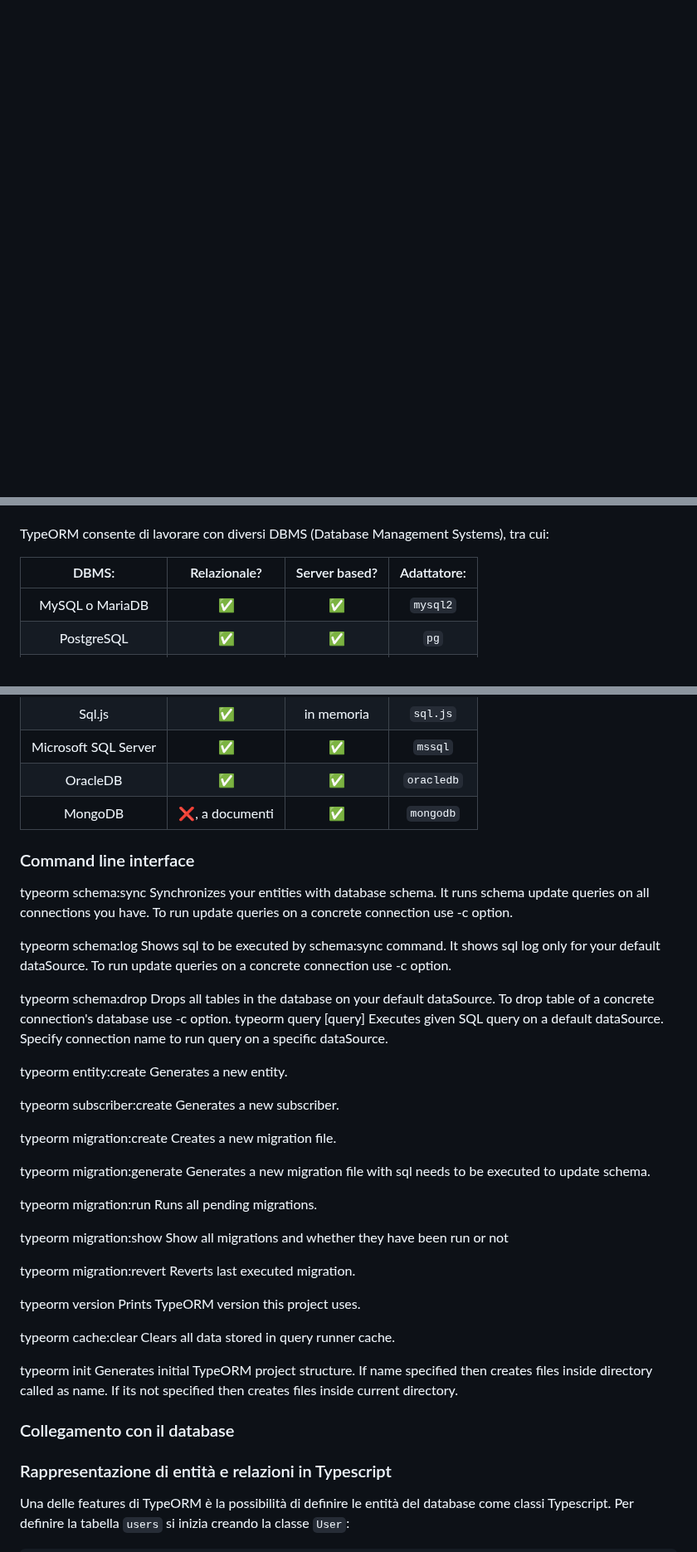
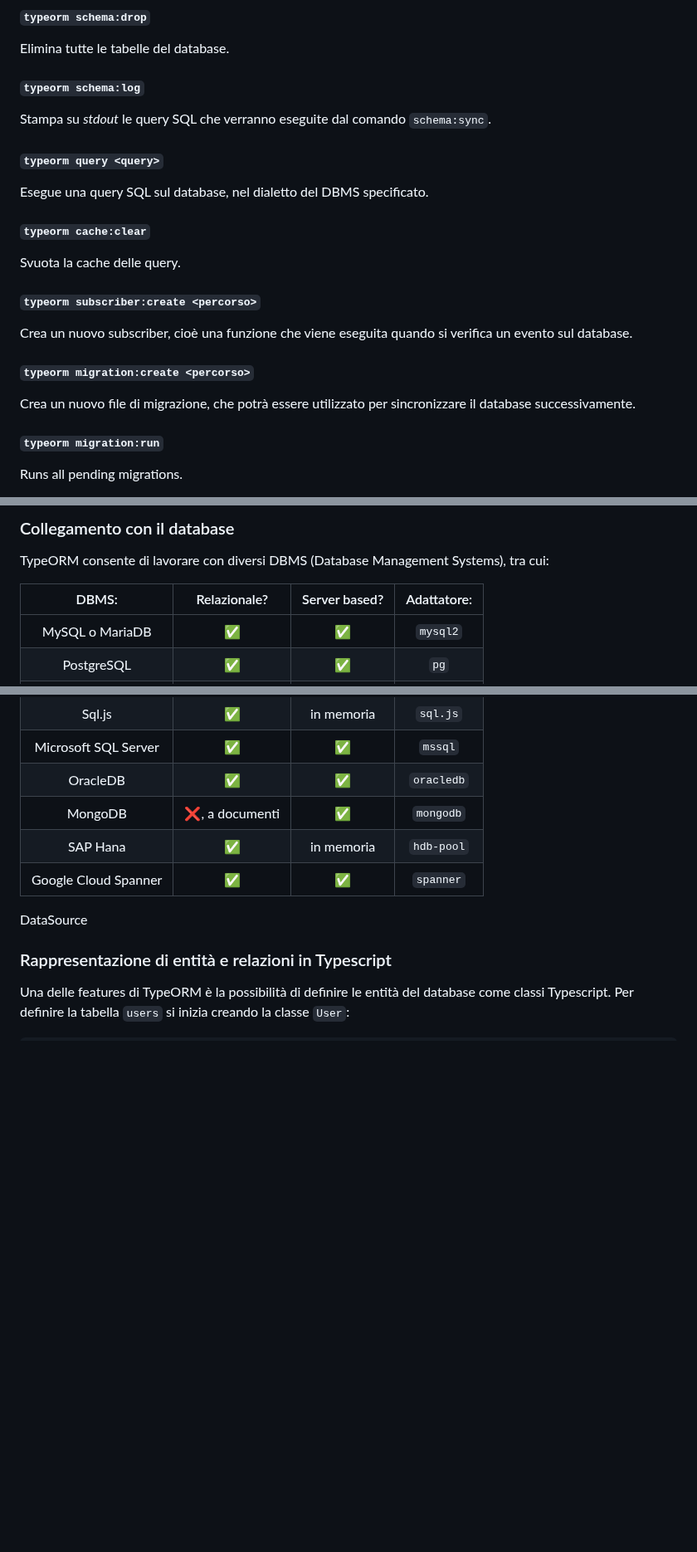
Before and after one commit to iacobucci/tesi-triennale, a Markdown page: 2-descrizione_delle_tecnologie.md, 3 parts joined by grey strips. Shown at 83% size. Drawn GitHub-style; blank space fills up the shorter version.

Commit message:
modified:   .vscode/settings.json 	modified:   2-descrizione_delle_tecnologie.md

```diff
--- a/2-descrizione_delle_tecnologie.md
+++ b/2-descrizione_delle_tecnologie.md
@@ -463,0 +492,28 @@ Si può installare in un progetto Node con `npm install typeorm`, e richiede `ty
+#### `typeorm schema:drop`
+
+Elimina tutte le tabelle del database.
+
+#### `typeorm schema:log`
+
+Stampa su _stdout_ le query SQL che verranno eseguite dal comando `schema:sync`.
+
+#### `typeorm query <query>`
+
+Esegue una query SQL sul database, nel dialetto del DBMS specificato.
+
+#### `typeorm cache:clear`
+
+Svuota la cache delle query.
+
+#### `typeorm subscriber:create <percorso>`
+
+Crea un nuovo subscriber, cioè una funzione che viene eseguita quando si verifica un evento sul database.
+
+#### `typeorm migration:create <percorso>`
+
+Crea un nuovo file di migrazione, che potrà essere utilizzato per sincronizzare il database successivamente.
+
+#### `typeorm migration:run`
+
+Runs all pending migrations.
+
@@ -464,3 +566,4 @@ Si può installare in un progetto Node con `npm install typeorm`, e richiede `ty
+### Collegamento con il database
 
 TypeORM consente di lavorare con diversi DBMS (Database Management Systems), tra cui:
 
@@ -473,37 +576,10 @@ TypeORM consente di lavorare con diversi DBMS (Database Management Systems), tra
 | Microsoft SQL Server |       ✅        |      ✅       |   `mssql`   |
 |       OracleDB       |       ✅        |      ✅       | `oracledb`  |
 |       MongoDB        | ❌, a documenti |      ✅       |  `mongodb`  |
+|       SAP Hana       |       ✅        |  in memoria   | `hdb-pool`  |
+| Google Cloud Spanner |       ✅        |      ✅       |  `spanner`  |
 
-### Command line interface
-
-typeorm schema:sync Synchronizes your entities with database schema. It runs schema update queries on all connections you have. To run update queries on a concrete connection use -c option.
-
-typeorm schema:log Shows sql to be executed by schema:sync command. It shows sql log only for your default dataSource. To run update queries on a concrete connection use -c option.
-
-typeorm schema:drop Drops all tables in the database on your default dataSource. To drop table of a concrete connection's database use -c option.
-typeorm query [query] Executes given SQL query on a default dataSource. Specify connection name to run query on a specific dataSource.
-
-typeorm entity:create <path> Generates a new entity.
-
-typeorm subscriber:create <path> Generates a new subscriber.
-
-typeorm migration:create <path> Creates a new migration file.
-
-typeorm migration:generate <path> Generates a new migration file with sql needs to be executed to update schema.
-
-typeorm migration:run Runs all pending migrations.
-
-typeorm migration:show Show all migrations and whether they have been run or not
-
-typeorm migration:revert Reverts last executed migration.
-
-typeorm version Prints TypeORM version this project uses.
-
-typeorm cache:clear Clears all data stored in query runner cache.
-
-typeorm init Generates initial TypeORM project structure. If name specified then creates files inside directory called as name. If its not specified then creates files inside current directory.
-
-### Collegamento con il database
+DataSource
 
 ### Rappresentazione di entità e relazioni in Typescript
 
```
Also changed, not shown: other parts of 2-descrizione_delle_tecnologie.md (+75 -1 lines).
